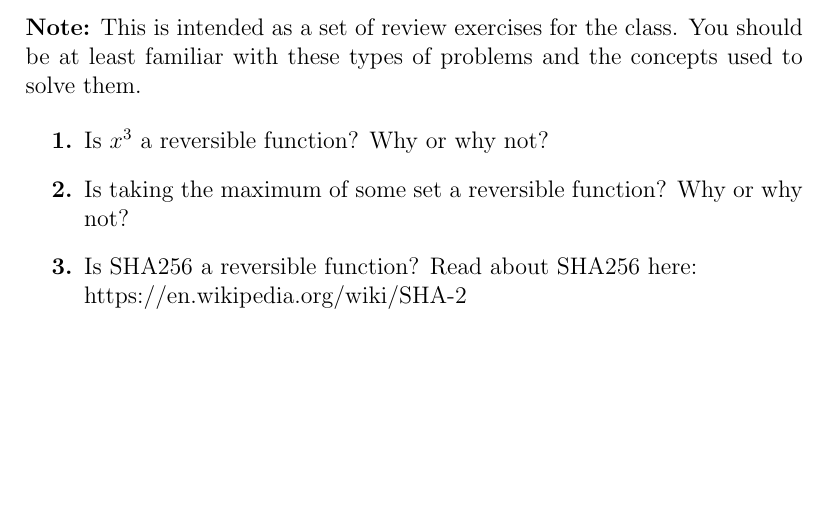
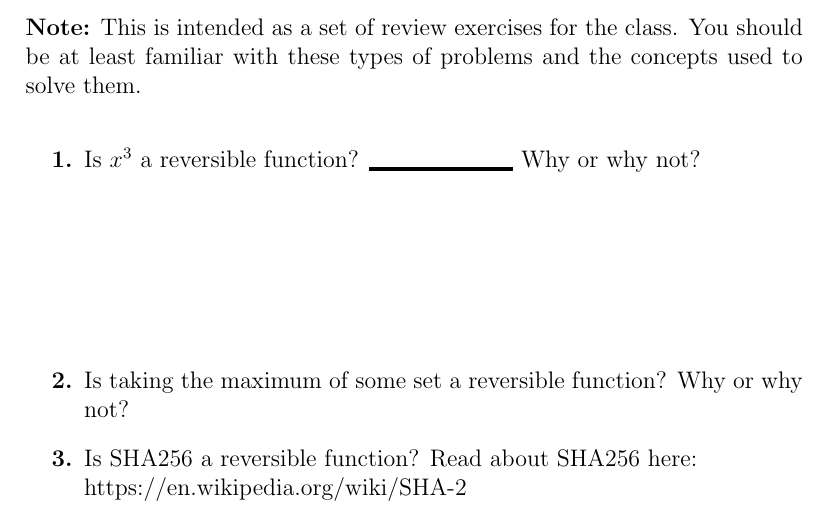
Before and after one commit to ProfRonCytron/ZeboCopy, a LaTeX problem sheet (exercises/handwritten/ps0/ps0.tex): part of the page, cut so that both start at the same text, the shorter picture padded with empty space. Compiled offline with pdfLaTeX.

Commit message:
Update on Overleaf.

```diff
--- a/exercises/handwritten/ps0/ps0.tex
+++ b/exercises/handwritten/ps0/ps0.tex
@@ -4,6 +4,10 @@
 \usepackage{graphicx}
 \usepackage{enumitem}
 \usepackage{braket}
+\newcommand{\Blank}{\mbox{\vrule width 1in depth 2pt}\vrule width 0pt height 2.0em}
+\def\LeaveSpace#1{%
+\vskip #1 plus 1fil\relax\hbox to 0pt{\hss} %
+}
 
 \title{Problem Set 0}
 \author{CSE 468}
@@ -16,7 +20,7 @@
 \noindent \textbf{Note:} This is intended as a set of review exercises for the class. You should be at least familiar with these types of problems and the concepts used to solve them.
 
 \begin{enumerate}[font=\bfseries]
-    \item Is $x^3$ a reversible function? Why or why not?
+    \item Is $x^3$ a reversible function? \Blank{} Why or why not? \LeaveSpace{1in}
     \item Is taking the maximum of some set a reversible function?  Why or why not?
     \item Is SHA256 a reversible function? Read about SHA256 here: \newline https://en.wikipedia.org/wiki/SHA-2
     \item What quadrant of the complex unit circle is $e^{i\frac{3\pi}{4}}$ in?
```
